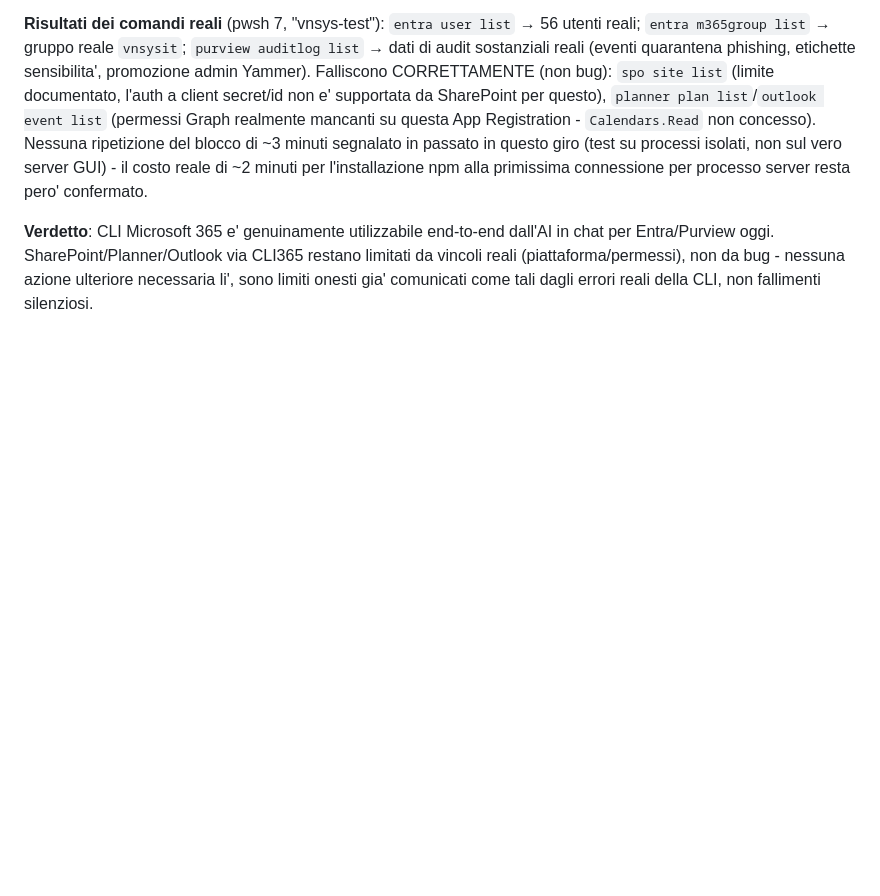
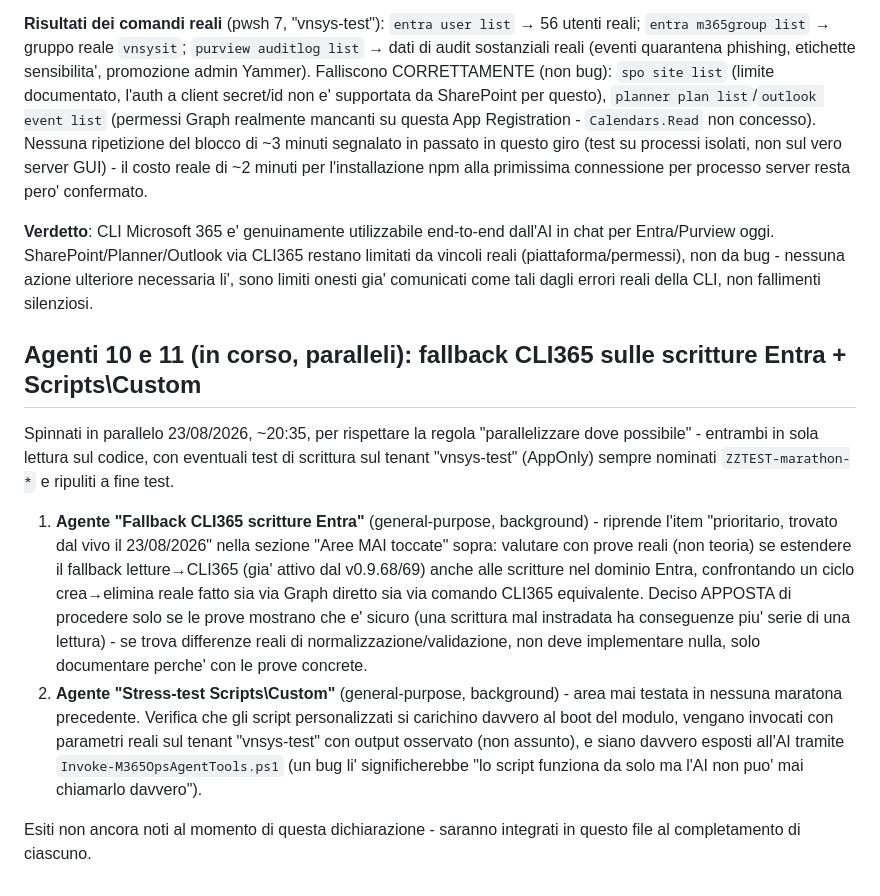
Before and after one commit to diepo/M365Ops, a Markdown page: docs/Debug-Marathon-State.md, the part around the change. GitHub-like rendering; blank space fills up the shorter version.

Commit message:
Dichiara agenti 10 e 11 (fallback scritture CLI365 Entra + Scripts\Custom)
Documentazione soltanto. Registra i due agenti di audit paralleli appena
avviati per proseguire la maratona sulle aree ancora mai toccate.

Co-Authored-By: Claude Sonnet 5 <noreply@anthropic.com>

```diff
--- a/docs/Debug-Marathon-State.md
+++ b/docs/Debug-Marathon-State.md
@@ -567,3 +567,27 @@ primissima connessione per processo server resta pero' confermato.
 Entra/Purview oggi. SharePoint/Planner/Outlook via CLI365 restano limitati da vincoli reali
 (piattaforma/permessi), non da bug - nessuna azione ulteriore necessaria li', sono limiti onesti
 gia' comunicati come tali dagli errori reali della CLI, non fallimenti silenziosi.
+
+## Agenti 10 e 11 (in corso, paralleli): fallback CLI365 sulle scritture Entra + Scripts\Custom
+
+Spinnati in parallelo 23/08/2026, ~20:35, per rispettare la regola "parallelizzare dove
+possibile" - entrambi in sola lettura sul codice, con eventuali test di scrittura sul tenant
+"vnsys-test" (AppOnly) sempre nominati `ZZTEST-marathon-*` e ripuliti a fine test.
+
+1. **Agente "Fallback CLI365 scritture Entra"** (general-purpose, background) - riprende l'item
+   "prioritario, trovato dal vivo il 23/08/2026" nella sezione "Aree MAI toccate" sopra: valutare
+   con prove reali (non teoria) se estendere il fallback letture→CLI365 (gia' attivo dal
+   v0.9.68/69) anche alle scritture nel dominio Entra, confrontando un ciclo crea→elimina reale
+   fatto sia via Graph diretto sia via comando CLI365 equivalente. Deciso APPOSTA di procedere
+   solo se le prove mostrano che e' sicuro (una scrittura mal instradata ha conseguenze piu' serie
+   di una lettura) - se trova differenze reali di normalizzazione/validazione, non deve
+   implementare nulla, solo documentare perche' con le prove concrete.
+2. **Agente "Stress-test Scripts\Custom"** (general-purpose, background) - area mai testata in
+   nessuna maratona precedente. Verifica che gli script personalizzati si carichino davvero al
+   boot del modulo, vengano invocati con parametri reali sul tenant "vnsys-test" con output
+   osservato (non assunto), e siano davvero esposti all'AI tramite
+   `Invoke-M365OpsAgentTools.ps1` (un bug li' significherebbe "lo script funziona da solo ma l'AI
+   non puo' mai chiamarlo davvero").
+
+Esiti non ancora noti al momento di questa dichiarazione - saranno integrati in questo file al
+completamento di ciascuno.
```
